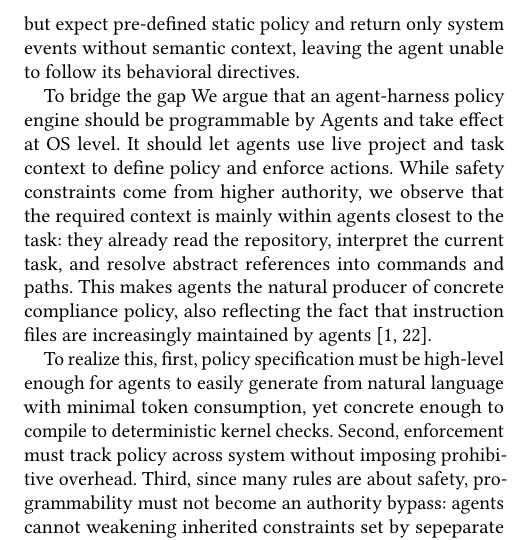
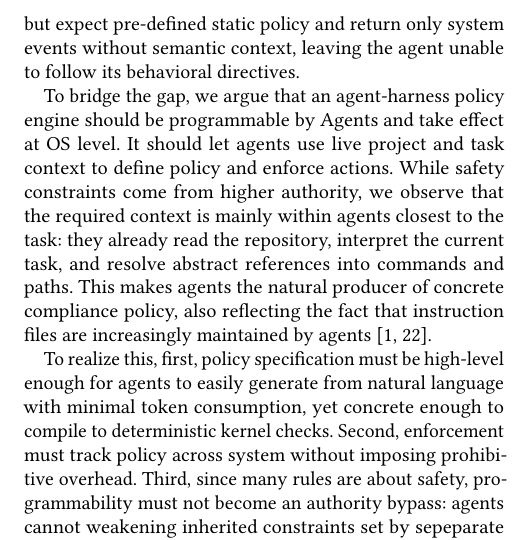
Before and after one commit to yunwei37/actplane-atc, a LaTeX paper (main.tex, which reads sections/01-introduction.tex): part of one column of page 2 of 15, cut so that both start at the same text. Compiled offline with pdfLaTeX.

Commit message:
Updates from Overleaf

```diff
--- a/sections/01-introduction.tex
+++ b/sections/01-introduction.tex
@@ -64,7 +64,7 @@ pre-defined static policy and return only system events without semantic
 context, leaving the agent unable to follow its behavioral directives.
 
 % ¶5: Insight — programmable policy engine below the tool layer
-To bridge the gap We argue that an agent-harness policy engine
+To bridge the gap, we argue that an agent-harness policy engine
 should be programmable by Agents and take effect at OS level.
 It should let agents
 use live project and task context to define policy and
```
